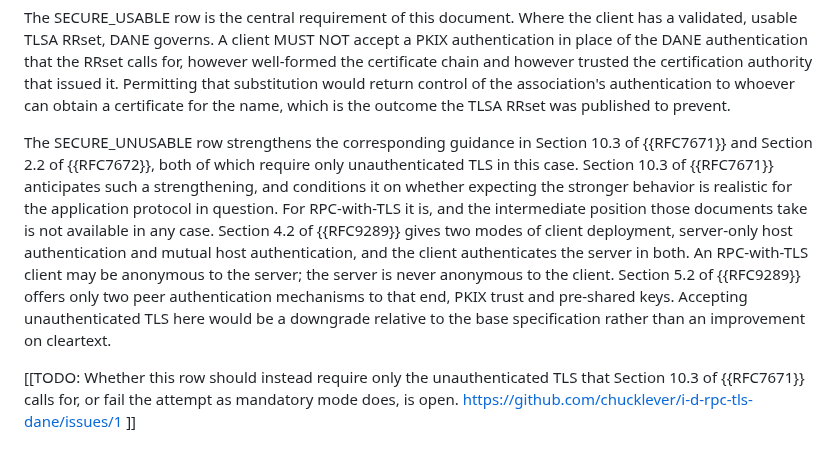
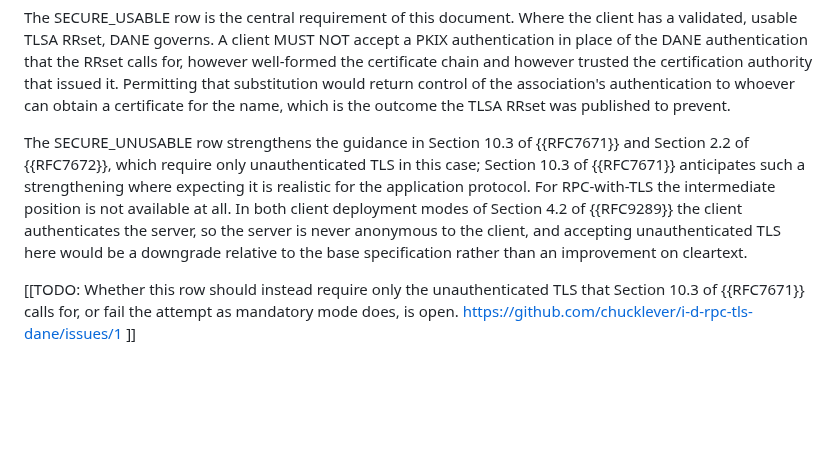
Before and after one commit to chucklever/i-d-rpc-tls-dane, a Markdown page: draft-cel-nfsv4-rpc-tls-dane.md, the part around the change. Drawn GitHub-style; blank space fills up the shorter version.

Commit message:
Tighten the SECURE_UNUSABLE rationale
The paragraph defending the SECURE_UNUSABLE row takes seven
sentences to make one argument: RFC 7671 and RFC 7672 settle for
unauthenticated TLS here, RFC 7671 allows an application to ask for
more, and RPC-with-TLS has no unauthenticated server mode to fall
back to. Along the way it enumerates the two client deployment modes
of RFC 9289 and the two peer authentication mechanisms of its
Section 5.2, neither of which the argument needs beyond the fact
that the client authenticates the server in every mode. The row is
also the subject of an open issue, so the text may be rewritten
again.

Reduce the paragraph to the argument.

```diff
--- a/draft-cel-nfsv4-rpc-tls-dane.md
+++ b/draft-cel-nfsv4-rpc-tls-dane.md
@@ -862,22 +862,16 @@ association's authentication to whoever can obtain a certificate for
 the name, which is the outcome the TLSA RRset was published to
 prevent.
 
-The SECURE_UNUSABLE row strengthens the corresponding guidance in
-Section 10.3 of {{RFC7671}} and Section 2.2 of {{RFC7672}}, both of
-which require only unauthenticated TLS in this case.  Section 10.3 of
-{{RFC7671}} anticipates such a strengthening, and conditions it on
-whether expecting the stronger behavior is realistic for the
-application protocol in question.  For RPC-with-TLS it is, and the
-intermediate position those documents take is not available in any
-case.  Section 4.2 of {{RFC9289}} gives two modes of client
-deployment, server-only host authentication and mutual host
-authentication, and the client authenticates the server in both.  An
-RPC-with-TLS client may be anonymous to the server; the server is
-never anonymous to the client.  Section 5.2 of {{RFC9289}} offers only
-two peer authentication mechanisms to that end, PKIX trust and
-pre-shared keys.  Accepting unauthenticated TLS
-here would be a downgrade relative to the base specification rather
-than an improvement on cleartext.
+The SECURE_UNUSABLE row strengthens the guidance in Section 10.3 of
+{{RFC7671}} and Section 2.2 of {{RFC7672}}, which require only
+unauthenticated TLS in this case; Section 10.3 of {{RFC7671}}
+anticipates such a strengthening where expecting it is realistic for
+the application protocol.  For RPC-with-TLS the intermediate position
+is not available at all.  In both client deployment modes of
+Section 4.2 of {{RFC9289}} the client authenticates the server, so
+the server is never anonymous to the client, and accepting
+unauthenticated TLS here would be a downgrade relative to the base
+specification rather than an improvement on cleartext.
 
 \[\[TODO: Whether this row should instead require only the
 unauthenticated TLS that Section 10.3 of {{RFC7671}} calls for, or
```
